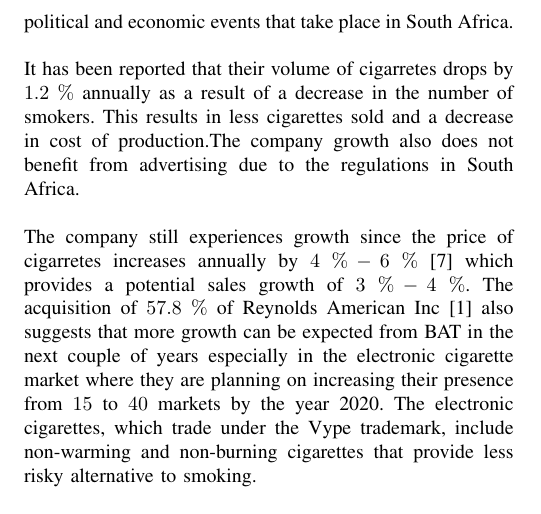
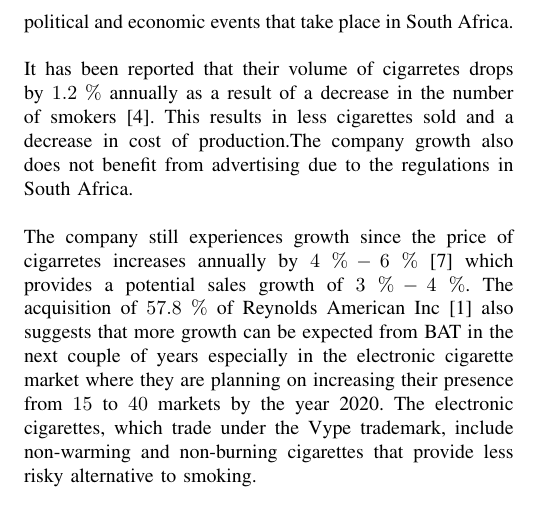
Before and after one commit to ThabisoMagwaza/Macroeconomics-Report, a LaTeX paper (report.tex): part of page 2 of 3, cut so that both start at the same text. Compiled offline with pdfLaTeX.

Commit message:
Future Improvements of BAT changes

```diff
--- a/report.tex
+++ b/report.tex
@@ -69,9 +69,9 @@
 According to the 2017 budget review \cite{budgetReview} released by the Department of the National Treasury South Africa, the \textit{Consumer goods and services} sector was the main contributor to economic growth and job creation in 2016. This is found not to be a recent trend as an economic output presentation by STANLIB in 2013 \cite{stanlibReport} claims that although the South African economy had recovered after the 2008 crash, the recovery was mostly consumer based rather than production based. Consequently the \textit{Consumer goods and services} sector had outperformed all the other sectors and accounted for $70\%$ of the economy. This leads to the observation that the \textit{Consumer goods and services} sector and has grown steadily over the past year and is likely to continue to do so for the next year as the Department of the National Treasury South Africa predicts an economic growth of $1.3\%$ in 2017 and $2\%$ in 2018.
 
 \section{Future prospects of British American Tobacco(BAT)}
-BAT is responsible for the sale of $90~\%$ of the cigarettes sold to  around $6.5~million$ adult smokers in South Africa. BAT also possesses around 200 trademarks which has resulted in it being one of the biggest marketshares worldwide \cite{BAT_hist}. South Africa currently holds the third largest share of the profits generated by BAT worldwide with a percentage figure of $8~\%$ \cite{BAT_hist}. Since the majority of their profits are generated internationally, BAT has reduced risk on political and economic events that take place in South Africa.\\
+BAT is responsible for the sale of $90~\%$ of the cigarettes sold to around $6.5~million$ adult smokers in South Africa. BAT also possesses around 200 trademarks which has resulted in it being one of the biggest marketshares worldwide \cite{BAT_hist}. South Africa currently holds the third largest share of the profits generated by BAT worldwide with a percentage figure of $8~\%$ \cite{BAT_hist}. Since the majority of their profits are generated internationally, BAT has reduced risk on political and economic events that take place in South Africa.\\
 
-\noindent It has been reported that their volume of cigarretes drops by $1.2~\%$ annually as a result of a decrease in the number of smokers. This results in less cigarettes sold and a decrease in cost of production.The company growth also does not benefit from advertising due to the regulations in South Africa.\\
+\noindent It has been reported that their volume of cigarretes drops by $1.2~\%$ annually as a result of a decrease in the number of smokers \cite{BAT_nextgen}. This results in less cigarettes sold and a decrease in cost of production.The company growth also does not benefit from advertising due to the regulations in South Africa.\\
 
 \noindent The company still experiences growth since the price of cigarretes increases annually by $4~\%-6~\%$ \cite{BAT_hist} which provides a potential sales growth of $3~\%-4~\%$. The acquisition of $57.8~\%$ of Reynolds American Inc \cite{BAT_vap} also suggests that more growth can be expected from BAT in the next couple of years especially in the electronic cigarette market where they are planning on increasing their presence from $15$ to $40$ markets by the year 2020. The electronic cigarettes, which trade under the Vype trademark, include non-warming and non-burning cigarettes that provide less risky alternative to smoking. \\
 
```
Also changed, not shown: report.pdf.
